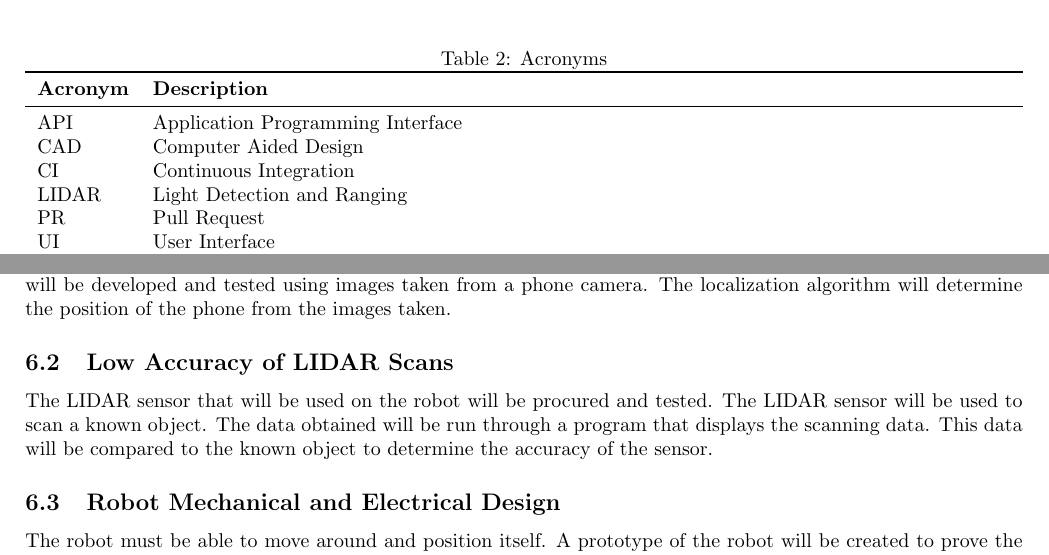
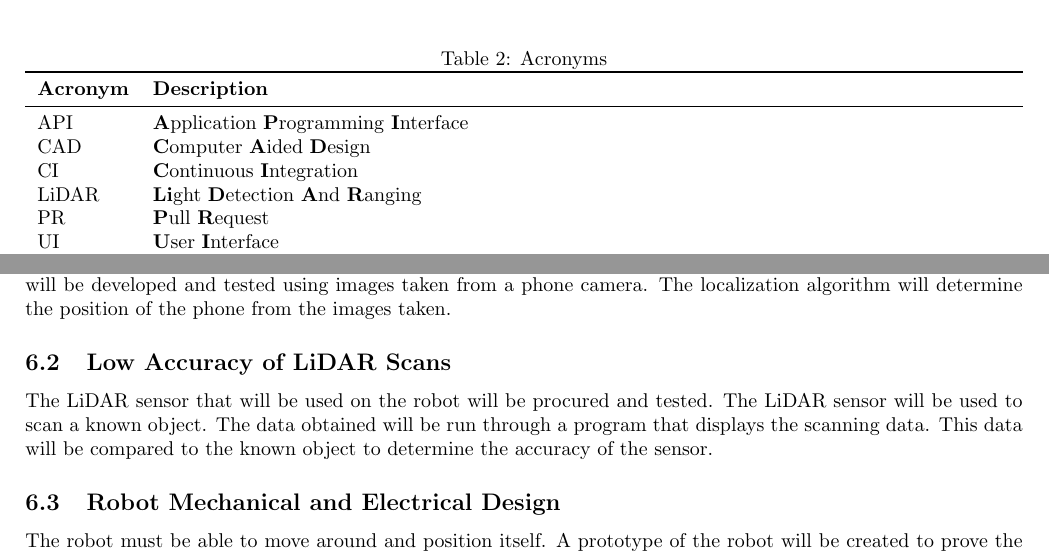
Before and after one commit to mac-casellaj/LiDart, a LaTeX document (docs/DevelopmentPlan/DevelopmentPlan.tex): two parts of pages 2 and 5 of 6, joined at a grey line, cut so that both start at the same text. Compiled offline with pdfLaTeX.

Commit message:
changed spelling of LIDAR to LiDAR for consistency, also added bolding to table 2 of the development plan

```diff
--- a/docs/DevelopmentPlan/DevelopmentPlan.tex
+++ b/docs/DevelopmentPlan/DevelopmentPlan.tex
@@ -38,13 +38,13 @@
 \toprule
 \textbf{Acronym} & \textbf{Description} \\
 \midrule
-API & Application Programming Interface \\
-CAD & Computer Aided Design\\
-CI & Continuous Integration\\
-LIDAR & Light Detection and Ranging\\
-PR & Pull Request\\
-UI & User Interface\\
-UX & User Experience\\
+API & \textbf{A}pplication \textbf{P}rogramming \textbf{I}nterface \\
+CAD & \textbf{C}omputer \textbf{A}ided \textbf{D}esign\\
+CI & \textbf{C}ontinuous \textbf{I}ntegration\\
+LiDAR & \textbf{Li}ght \textbf{D}etection \textbf{A}nd \textbf{R}anging\\
+PR & \textbf{P}ull \textbf{R}equest\\
+UI & \textbf{U}ser \textbf{I}nterface\\
+UX & \textbf{U}ser \textbf{E}xperience\\
 \bottomrule
 \end{tabularx}
 \end{table}
@@ -139,9 +139,9 @@ A GitHub project board will be used to track and organize issues. Issues will be
 Indoor robot localization is a complex and challenging problem.
 The robot must be able to determine its position using image based camera localization. Challenges associated with this include probabilistic sensor data,sensor aliasing, noise in image, an geometric characteristics of surrounding environment. The machine vision algorithms will be developed and tested using images taken from a phone camera. The localization algorithm will determine the position of the phone from the images taken.
 
-\subsection{Low Accuracy of LIDAR Scans}
+\subsection{Low Accuracy of LiDAR Scans}
 
-The LIDAR sensor that will be used on the robot will be procured and tested. The LIDAR sensor will be used to scan a known object. The data obtained will be run through a program that displays the scanning data. This data will be compared to the known object to determine the accuracy of the sensor.
+The LiDAR sensor that will be used on the robot will be procured and tested. The LiDAR sensor will be used to scan a known object. The data obtained will be run through a program that displays the scanning data. This data will be compared to the known object to determine the accuracy of the sensor.
 
 \subsection{Robot Mechanical and Electrical Design}
 
```
Also changed, not shown: docs/DevelopmentPlan/DevelopmentPlan.pdf.
